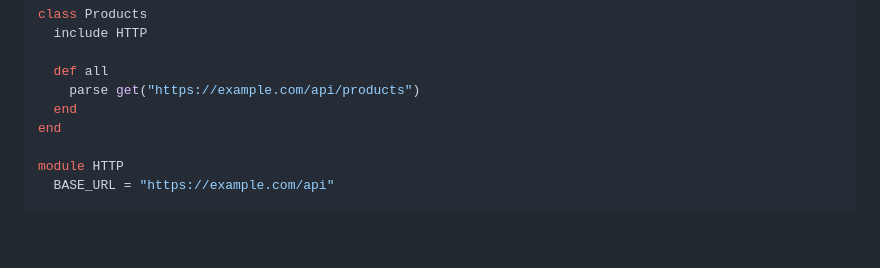
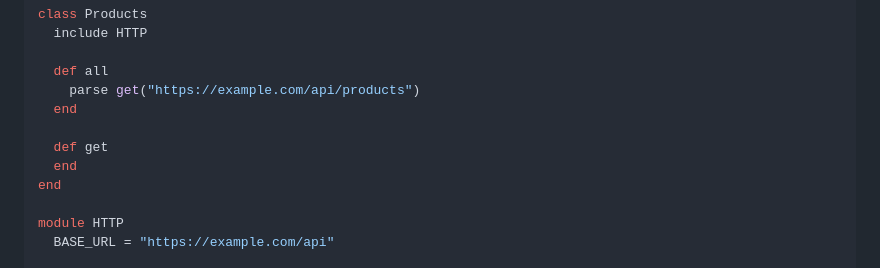
Before and after one commit to sergio-fry/slides, a Markdown page: module-vs-class/slides.md, the part around the change. Drawn GitHub-style; blank space fills up the shorter version.

Commit message:
patch_03 22:04

```diff
--- a/module-vs-class/slides.md
+++ b/module-vs-class/slides.md
@@ -125,6 +125,9 @@ class Products
 
   def all
     parse get("https://example.com/api/products")
+  end
+
+  def get
   end
 end
 
```
